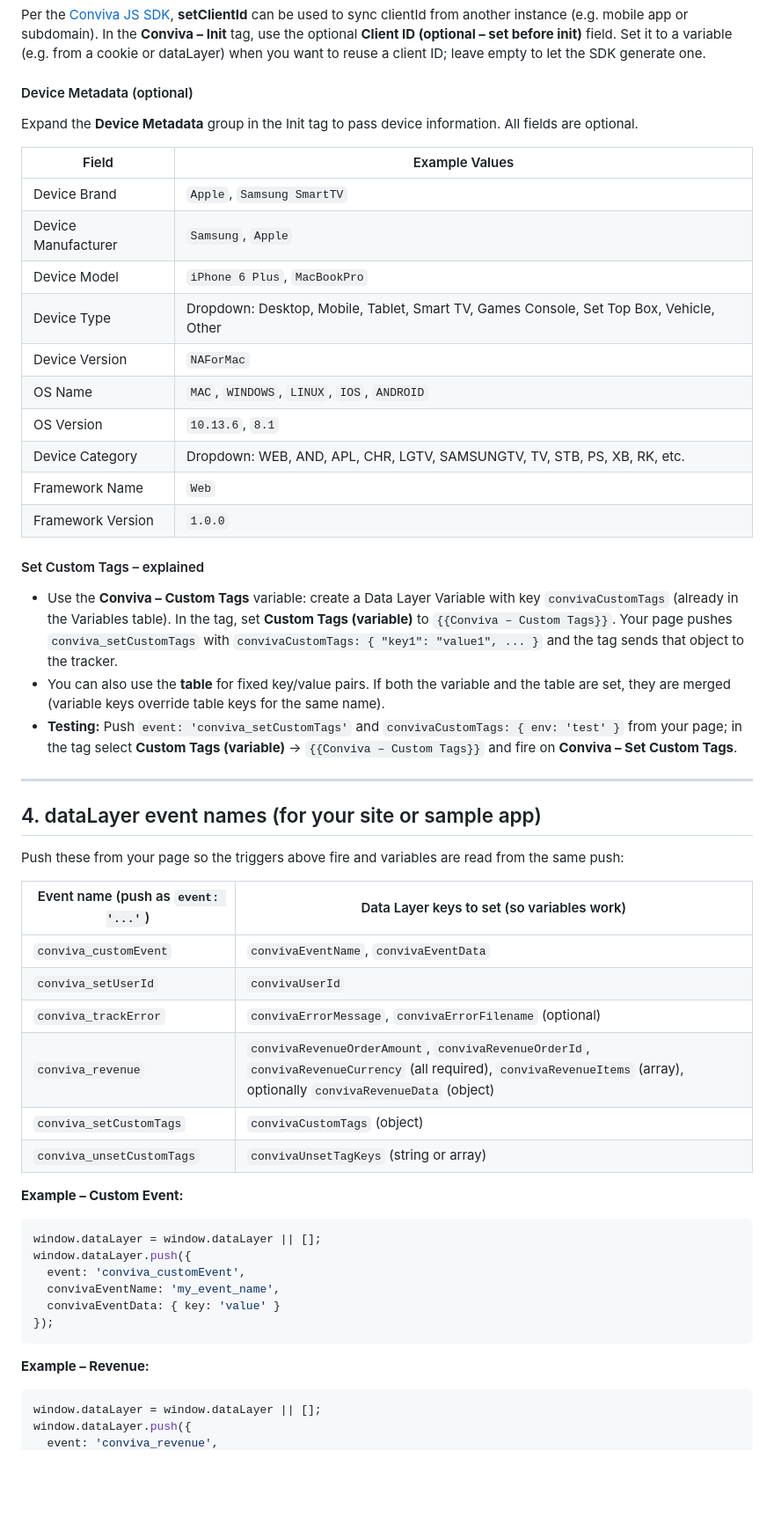
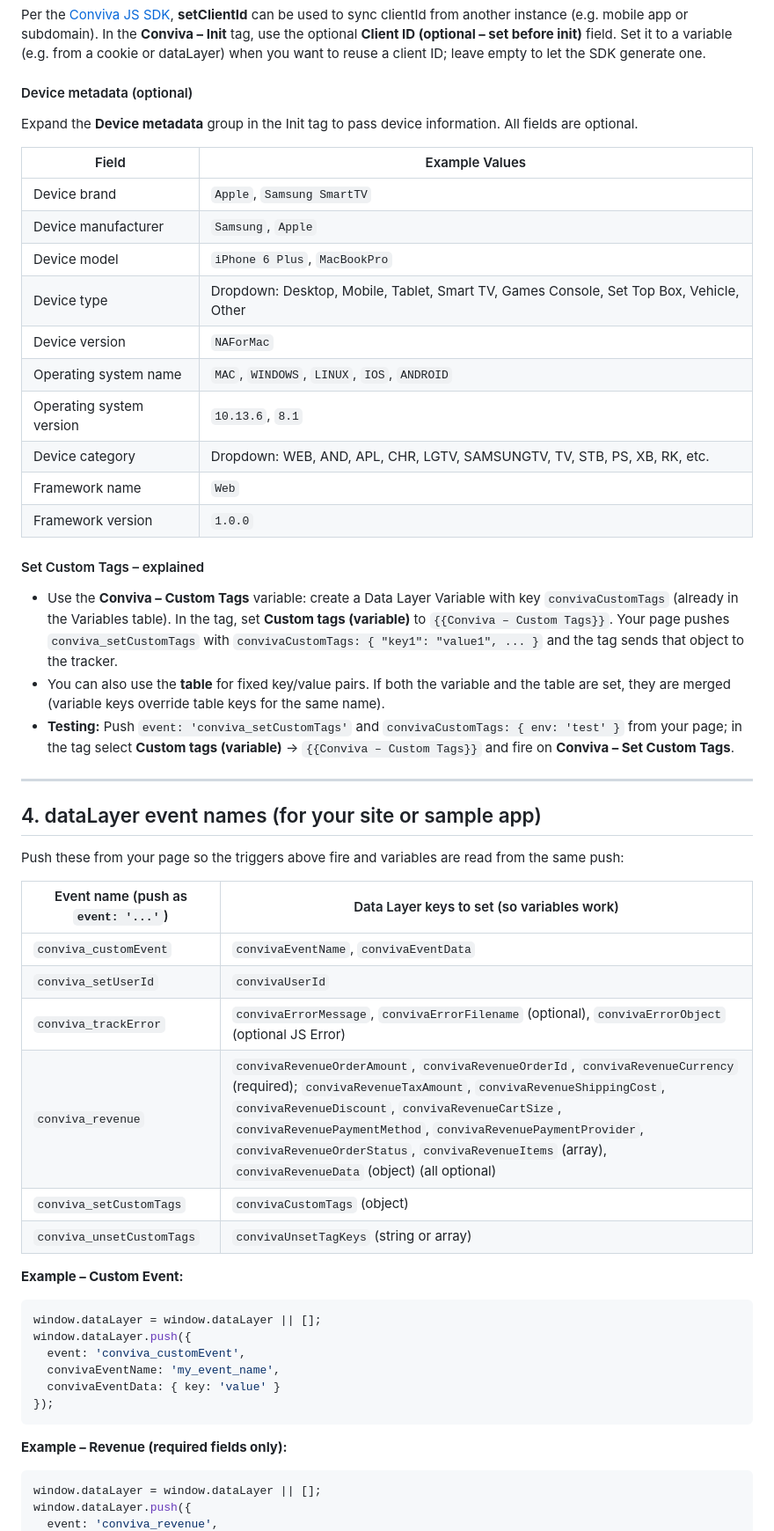
Before and after one commit to Conviva/conviva-dpi-js-sdk-gtm, a Markdown page: docs/GTM_SETUP.md, the part around one of its changes. Shown at 88% size. Drawn GitHub-style; blank space fills up the shorter version.

Commit message:
Update GTM_SETUP.md: add all revenue optional fields, error object variable, fix labels

````diff
--- a/docs/GTM_SETUP.md
+++ b/docs/GTM_SETUP.md
@@ -147,28 +155,28 @@ Check **Init with Cohort Replay** in the Init tag to load and initialize the [Co
 
 Per the [Conviva JS SDK](https://github.com/Conviva/conviva-js-script-appanalytics), **setClientId** can be used to sync clientId from another instance (e.g. mobile app or subdomain). In the **Conviva – Init** tag, use the optional **Client ID (optional – set before init)** field. Set it to a variable (e.g. from a cookie or dataLayer) when you want to reuse a client ID; leave empty to let the SDK generate one.
 
-#### Device Metadata (optional)
+#### Device metadata (optional)
 
-Expand the **Device Metadata** group in the Init tag to pass device information. All fields are optional.
+Expand the **Device metadata** group in the Init tag to pass device information. All fields are optional.
 
 | Field | Example Values |
 |-------|----------------|
-| Device Brand | `Apple`, `Samsung SmartTV` |
-| Device Manufacturer | `Samsung`, `Apple` |
-| Device Model | `iPhone 6 Plus`, `MacBookPro` |
-| Device Type | Dropdown: Desktop, Mobile, Tablet, Smart TV, Games Console, Set Top Box, Vehicle, Other |
-| Device Version | `NAForMac` |
-| OS Name | `MAC`, `WINDOWS`, `LINUX`, `IOS`, `ANDROID` |
-| OS Version | `10.13.6`, `8.1` |
-| Device Category | Dropdown: WEB, AND, APL, CHR, LGTV, SAMSUNGTV, TV, STB, PS, XB, RK, etc. |
-| Framework Name | `Web` |
-| Framework Version | `1.0.0` |
+| Device brand | `Apple`, `Samsung SmartTV` |
+| Device manufacturer | `Samsung`, `Apple` |
+| Device model | `iPhone 6 Plus`, `MacBookPro` |
+| Device type | Dropdown: Desktop, Mobile, Tablet, Smart TV, Games Console, Set Top Box, Vehicle, Other |
+| Device version | `NAForMac` |
+| Operating system name | `MAC`, `WINDOWS`, `LINUX`, `IOS`, `ANDROID` |
+| Operating system version | `10.13.6`, `8.1` |
+| Device category | Dropdown: WEB, AND, APL, CHR, LGTV, SAMSUNGTV, TV, STB, PS, XB, RK, etc. |
+| Framework name | `Web` |
+| Framework version | `1.0.0` |
 
 #### Set Custom Tags – explained
 
-- Use the **Conviva – Custom Tags** variable: create a Data Layer Variable with key `convivaCustomTags` (already in the Variables table). In the tag, set **Custom Tags (variable)** to `{{Conviva – Custom Tags}}`. Your page pushes `conviva_setCustomTags` with `convivaCustomTags: { "key1": "value1", ... }` and the tag sends that object to the tracker.
+- Use the **Conviva – Custom Tags** variable: create a Data Layer Variable with key `convivaCustomTags` (already in the Variables table). In the tag, set **Custom tags (variable)** to `{{Conviva – Custom Tags}}`. Your page pushes `conviva_setCustomTags` with `convivaCustomTags: { "key1": "value1", ... }` and the tag sends that object to the tracker.
 - You can also use the **table** for fixed key/value pairs. If both the variable and the table are set, they are merged (variable keys override table keys for the same name).
-- **Testing:** Push `event: 'conviva_setCustomTags'` and `convivaCustomTags: { env: 'test' }` from your page; in the tag select **Custom Tags (variable)** → `{{Conviva – Custom Tags}}` and fire on **Conviva – Set Custom Tags**.
+- **Testing:** Push `event: 'conviva_setCustomTags'` and `convivaCustomTags: { env: 'test' }` from your page; in the tag select **Custom tags (variable)** → `{{Conviva – Custom Tags}}` and fire on **Conviva – Set Custom Tags**.
 
 
 ---
@@ -181,8 +189,8 @@ Push these from your page so the triggers above fire and variables are read from
 |-------------------------------------|--------------------------------------------|
 | `conviva_customEvent` | `convivaEventName`, `convivaEventData` |
 | `conviva_setUserId` | `convivaUserId` |
-| `conviva_trackError` | `convivaErrorMessage`, `convivaErrorFilename` (optional) |
-| `conviva_revenue` | `convivaRevenueOrderAmount`, `convivaRevenueOrderId`, `convivaRevenueCurrency` (all required), `convivaRevenueItems` (array), optionally `convivaRevenueData` (object) |
+| `conviva_trackError` | `convivaErrorMessage`, `convivaErrorFilename` (optional), `convivaErrorObject` (optional JS Error) |
+| `conviva_revenue` | `convivaRevenueOrderAmount`, `convivaRevenueOrderId`, `convivaRevenueCurrency` (required); `convivaRevenueTaxAmount`, `convivaRevenueShippingCost`, `convivaRevenueDiscount`, `convivaRevenueCartSize`, `convivaRevenuePaymentMethod`, `convivaRevenuePaymentProvider`, `convivaRevenueOrderStatus`, `convivaRevenueItems` (array), `convivaRevenueData` (object) (all optional) |
 | `conviva_setCustomTags` | `convivaCustomTags` (object) |
 | `conviva_unsetCustomTags` | `convivaUnsetTagKeys` (string or array) |
 
@@ -197,7 +205,7 @@ window.dataLayer.push({
 });
 ```
 
-**Example – Revenue:**
+**Example – Revenue (required fields only):**
 
 ```javascript
 window.dataLayer = window.dataLayer || [];
````
Also changed, not shown: other parts of docs/GTM_SETUP.md (+51 -21 lines).
